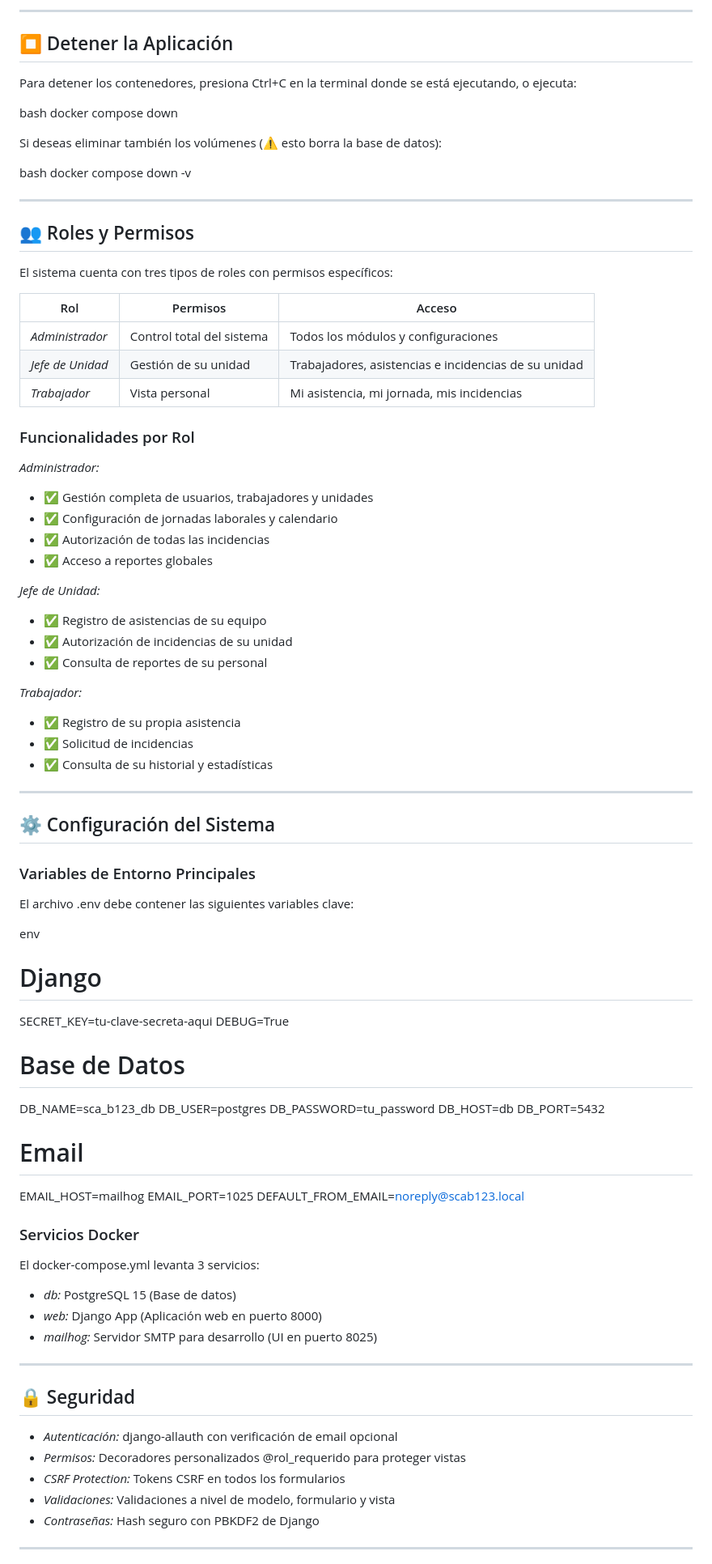
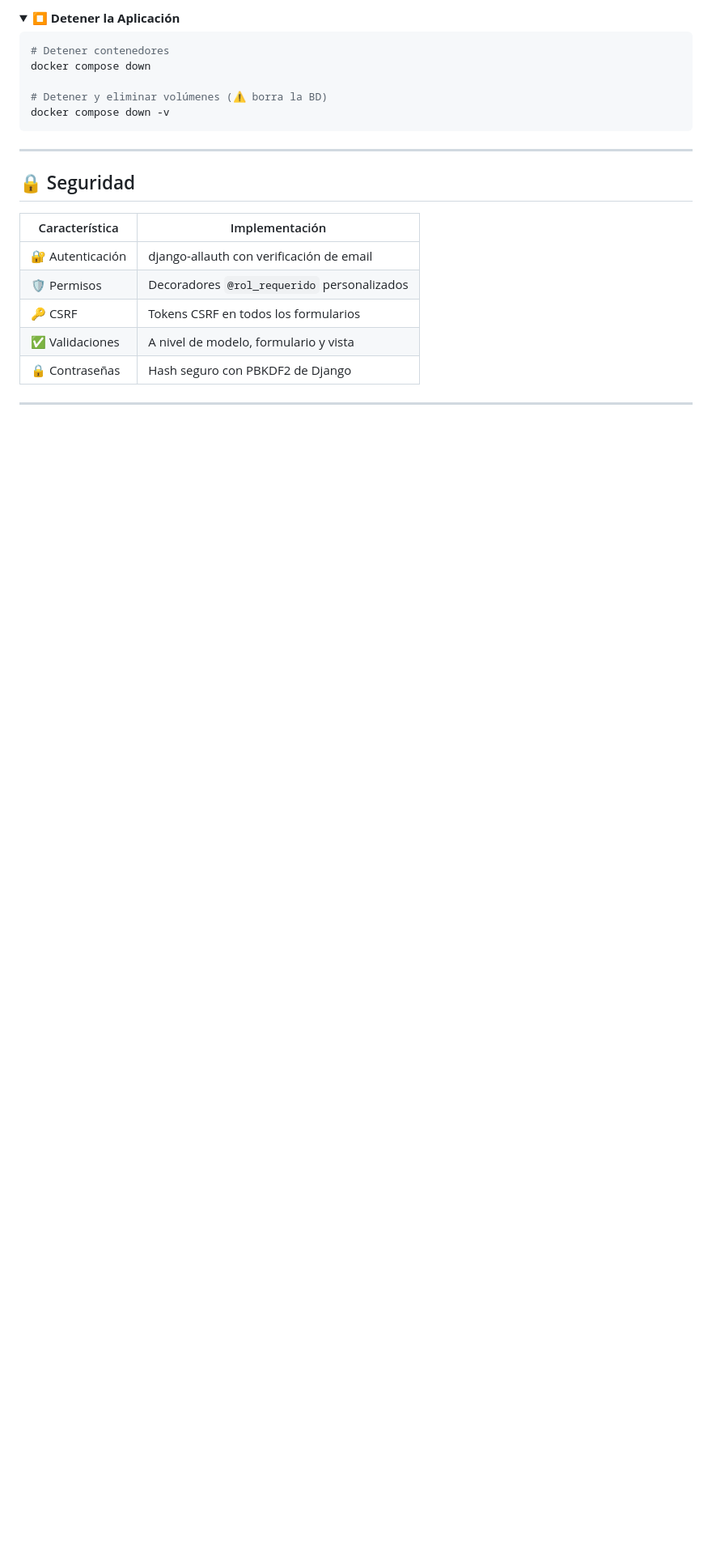
Before and after one commit to JulisesSources/Django-allauth-Colaborativo, a Markdown page: README.md, the part around one of its changes. Shown at 81% size. Rendered like a GitHub page; folded sections open; blank space fills up the shorter version.

````diff
--- a/README.md
+++ b/README.md
@@ -198,94 +321,28 @@ docker compose exec db psql -U postgres -d sca_b123_db
 
----
+<details>
+<summary><b>⏹️ Detener la Aplicación</b></summary>
 
-## ⏹ Detener la Aplicación
-
-Para detener los contenedores, presiona Ctrl+C en la terminal donde se está ejecutando, o ejecuta:
-
-bash
+```bash
+# Detener contenedores
 docker compose down
 
+# Detener y eliminar volúmenes (⚠️ borra la BD)
+docker compose down -v
+```
 
-Si deseas eliminar también los volúmenes (⚠ esto borra la base de datos):
-
-bash
-docker compose down -v
-
-
----
-
-## 👥 Roles y Permisos
-
-El sistema cuenta con tres tipos de roles con permisos específicos:
-
-| Rol | Permisos | Acceso |
-|-----|----------|--------|
-| *Administrador* | Control total del sistema | Todos los módulos y configuraciones |
-| *Jefe de Unidad* | Gestión de su unidad | Trabajadores, asistencias e incidencias de su unidad |
-| *Trabajador* | Vista personal | Mi asistencia, mi jornada, mis incidencias |
-
-### Funcionalidades por Rol
-
-*Administrador:*
-- ✅ Gestión completa de usuarios, trabajadores y unidades
-- ✅ Configuración de jornadas laborales y calendario
-- ✅ Autorización de todas las incidencias
-- ✅ Acceso a reportes globales
-
-*Jefe de Unidad:*
-- ✅ Registro de asistencias de su equipo
-- ✅ Autorización de incidencias de su unidad
-- ✅ Consulta de reportes de su personal
-
-*Trabajador:*
-- ✅ Registro de su propia asistencia
-- ✅ Solicitud de incidencias
-- ✅ Consulta de su historial y estadísticas
-
----
-
-
-## ⚙ Configuración del Sistema
-
-### Variables de Entorno Principales
-
-El archivo .env debe contener las siguientes variables clave:
-
-env
-# Django
-SECRET_KEY=tu-clave-secreta-aqui
-DEBUG=True
-
-# Base de Datos
-DB_NAME=sca_b123_db
-DB_USER=postgres
-DB_PASSWORD=tu_password
-DB_HOST=db
-DB_PORT=5432
-
-# Email
-EMAIL_HOST=mailhog
-EMAIL_PORT=1025
-DEFAULT_FROM_EMAIL=noreply@scab123.local
-
-
-### Servicios Docker
-
-El docker-compose.yml levanta 3 servicios:
-
-- *db:* PostgreSQL 15 (Base de datos)
-- *web:* Django App (Aplicación web en puerto 8000)
-- *mailhog:* Servidor SMTP para desarrollo (UI en puerto 8025)
+</details>
 
 ---
 
 ## 🔒 Seguridad
 
-- *Autenticación:* django-allauth con verificación de email opcional
-- *Permisos:* Decoradores personalizados @rol_requerido para proteger vistas
-- *CSRF Protection:* Tokens CSRF en todos los formularios
-- *Validaciones:* Validaciones a nivel de modelo, formulario y vista
-- *Contraseñas:* Hash seguro con PBKDF2 de Django
+| Característica | Implementación |
+|----------------|----------------|
+| 🔐 Autenticación | django-allauth con verificación de email |
+| 🛡️ Permisos | Decoradores `@rol_requerido` personalizados |
+| 🔑 CSRF | Tokens CSRF en todos los formularios |
+| ✅ Validaciones | A nivel de modelo, formulario y vista |
+| 🔒 Contraseñas | Hash seguro con PBKDF2 de Django |
 
 ---
 
````
Also changed, not shown: other parts of README.md (+256 -131 lines).
